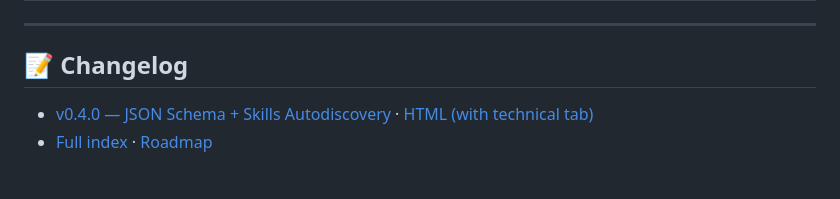
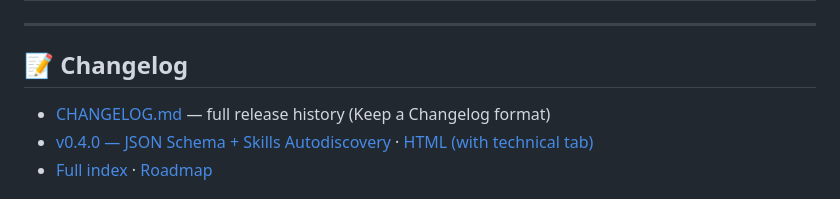
Before and after one commit to javimosch/tau, a Markdown page: README.md, the part around the change. Drawn GitHub-style.

```diff
--- a/README.md
+++ b/README.md
@@ -579,6 +579,7 @@ Outputs CSV with max RSS (KB), user CPU time, system CPU time, and wall time for
 
 ## 📝 Changelog
 
+- [CHANGELOG.md](./CHANGELOG.md) — full release history (Keep a Changelog format)
 - [v0.4.0 — JSON Schema + Skills Autodiscovery](./docs/changelog-2026-06-product.md) · [HTML (with technical tab)](./docs/changelog-2026-06.html)
 - [Full index](./docs/changelog.html) · [Roadmap](./docs/roadmap.md)
 
```
Also changed, not shown: CHANGELOG.md (added, +168 -0 lines).
